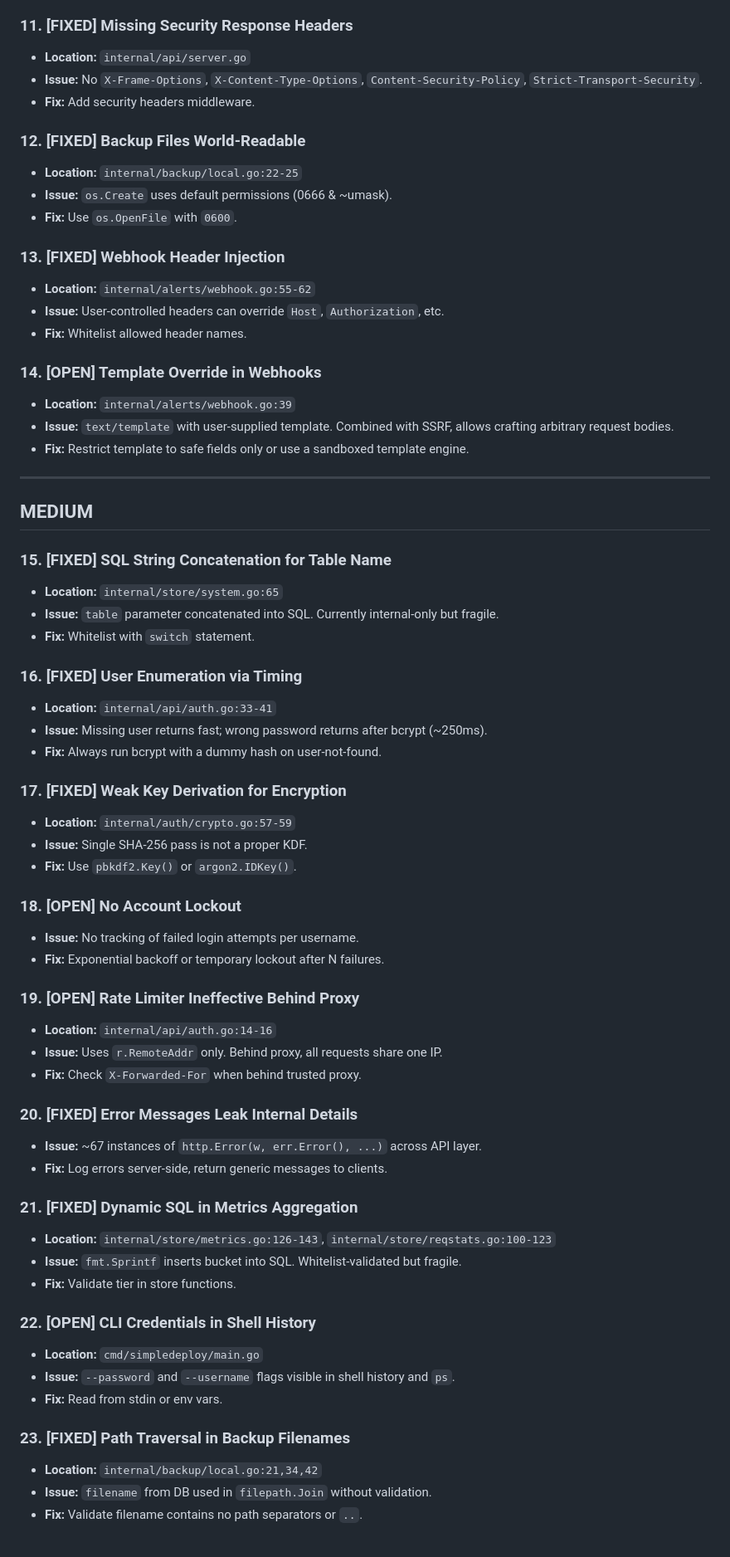
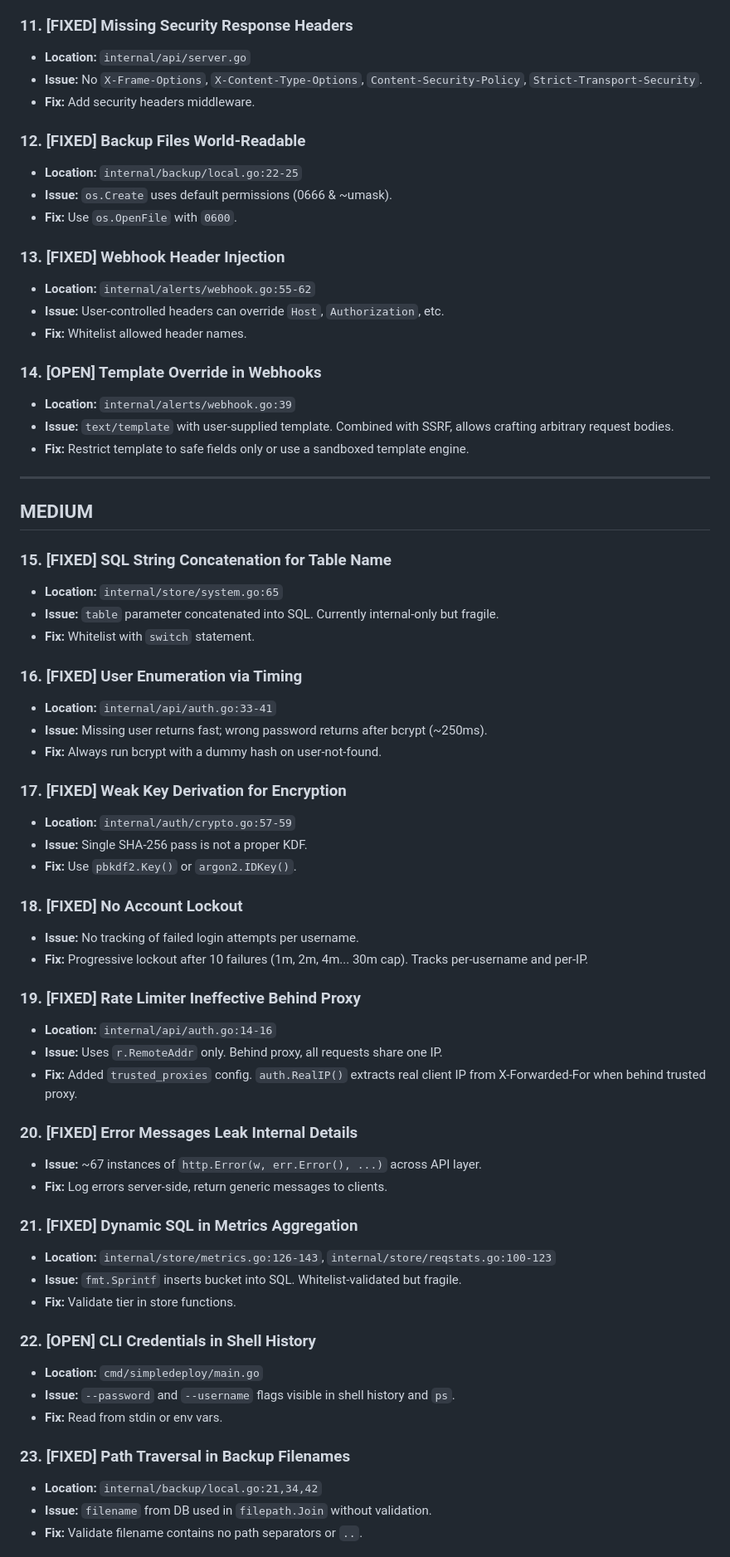
Before and after one commit to vazra/simpledeploy, a Markdown page: SECURITY_AUDIT.md, the part around one of its changes. Shown at 83% size. GitHub-like rendering.

```diff
--- a/SECURITY_AUDIT.md
+++ b/SECURITY_AUDIT.md
@@ -66,20 +76,24 @@ Legend: [FIXED] = patched, [OPEN] = not yet addressed
 
 ### 11. [FIXED] Missing Security Response Headers
+
 - **Location:** `internal/api/server.go`
 - **Issue:** No `X-Frame-Options`, `X-Content-Type-Options`, `Content-Security-Policy`, `Strict-Transport-Security`.
 - **Fix:** Add security headers middleware.
 
 ### 12. [FIXED] Backup Files World-Readable
+
 - **Location:** `internal/backup/local.go:22-25`
 - **Issue:** `os.Create` uses default permissions (0666 & ~umask).
 - **Fix:** Use `os.OpenFile` with `0600`.
 
 ### 13. [FIXED] Webhook Header Injection
+
 - **Location:** `internal/alerts/webhook.go:55-62`
 - **Issue:** User-controlled headers can override `Host`, `Authorization`, etc.
 - **Fix:** Whitelist allowed header names.
 
 ### 14. [OPEN] Template Override in Webhooks
+
 - **Location:** `internal/alerts/webhook.go:39`
 - **Issue:** `text/template` with user-supplied template. Combined with SSRF, allows crafting arbitrary request bodies.
 - **Fix:** Restrict template to safe fields only or use a sandboxed template engine.
@@ -89,44 +103,53 @@ Legend: [FIXED] = patched, [OPEN] = not yet addressed
 ## MEDIUM
 
 ### 15. [FIXED] SQL String Concatenation for Table Name
+
 - **Location:** `internal/store/system.go:65`
 - **Issue:** `table` parameter concatenated into SQL. Currently internal-only but fragile.
 - **Fix:** Whitelist with `switch` statement.
 
 ### 16. [FIXED] User Enumeration via Timing
+
 - **Location:** `internal/api/auth.go:33-41`
 - **Issue:** Missing user returns fast; wrong password returns after bcrypt (~250ms).
 - **Fix:** Always run bcrypt with a dummy hash on user-not-found.
 
 ### 17. [FIXED] Weak Key Derivation for Encryption
+
 - **Location:** `internal/auth/crypto.go:57-59`
 - **Issue:** Single SHA-256 pass is not a proper KDF.
 - **Fix:** Use `pbkdf2.Key()` or `argon2.IDKey()`.
 
-### 18. [OPEN] No Account Lockout
+### 18. [FIXED] No Account Lockout
+
 - **Issue:** No tracking of failed login attempts per username.
-- **Fix:** Exponential backoff or temporary lockout after N failures.
+- **Fix:** Progressive lockout after 10 failures (1m, 2m, 4m... 30m cap). Tracks per-username and per-IP.
 
-### 19. [OPEN] Rate Limiter Ineffective Behind Proxy
+### 19. [FIXED] Rate Limiter Ineffective Behind Proxy
+
 - **Location:** `internal/api/auth.go:14-16`
 - **Issue:** Uses `r.RemoteAddr` only. Behind proxy, all requests share one IP.
-- **Fix:** Check `X-Forwarded-For` when behind trusted proxy.
+- **Fix:** Added `trusted_proxies` config. `auth.RealIP()` extracts real client IP from X-Forwarded-For when behind trusted proxy.
 
 ### 20. [FIXED] Error Messages Leak Internal Details
+
 - **Issue:** ~67 instances of `http.Error(w, err.Error(), ...)` across API layer.
 - **Fix:** Log errors server-side, return generic messages to clients.
 
 ### 21. [FIXED] Dynamic SQL in Metrics Aggregation
+
 - **Location:** `internal/store/metrics.go:126-143`, `internal/store/reqstats.go:100-123`
 - **Issue:** `fmt.Sprintf` inserts bucket into SQL. Whitelist-validated but fragile.
 - **Fix:** Validate tier in store functions.
 
 ### 22. [OPEN] CLI Credentials in Shell History
+
 - **Location:** `cmd/simpledeploy/main.go`
 - **Issue:** `--password` and `--username` flags visible in shell history and `ps`.
 - **Fix:** Read from stdin or env vars.
 
 ### 23. [FIXED] Path Traversal in Backup Filenames
+
 - **Location:** `internal/backup/local.go:21,34,42`
 - **Issue:** `filename` from DB used in `filepath.Join` without validation.
 - **Fix:** Validate filename contains no path separators or `..`.
```
Also changed, not shown: other parts of SECURITY_AUDIT.md (+22 -5 lines).
